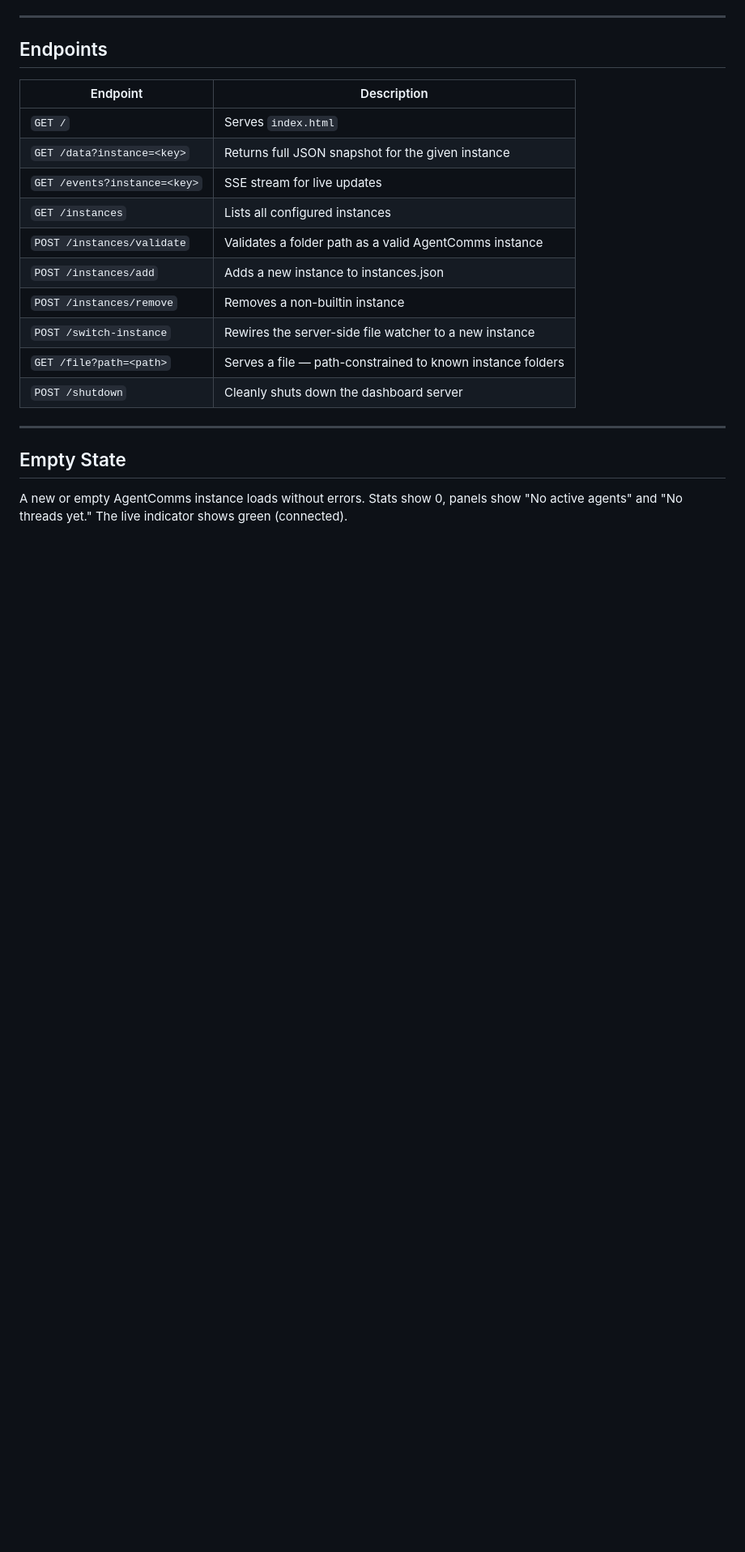
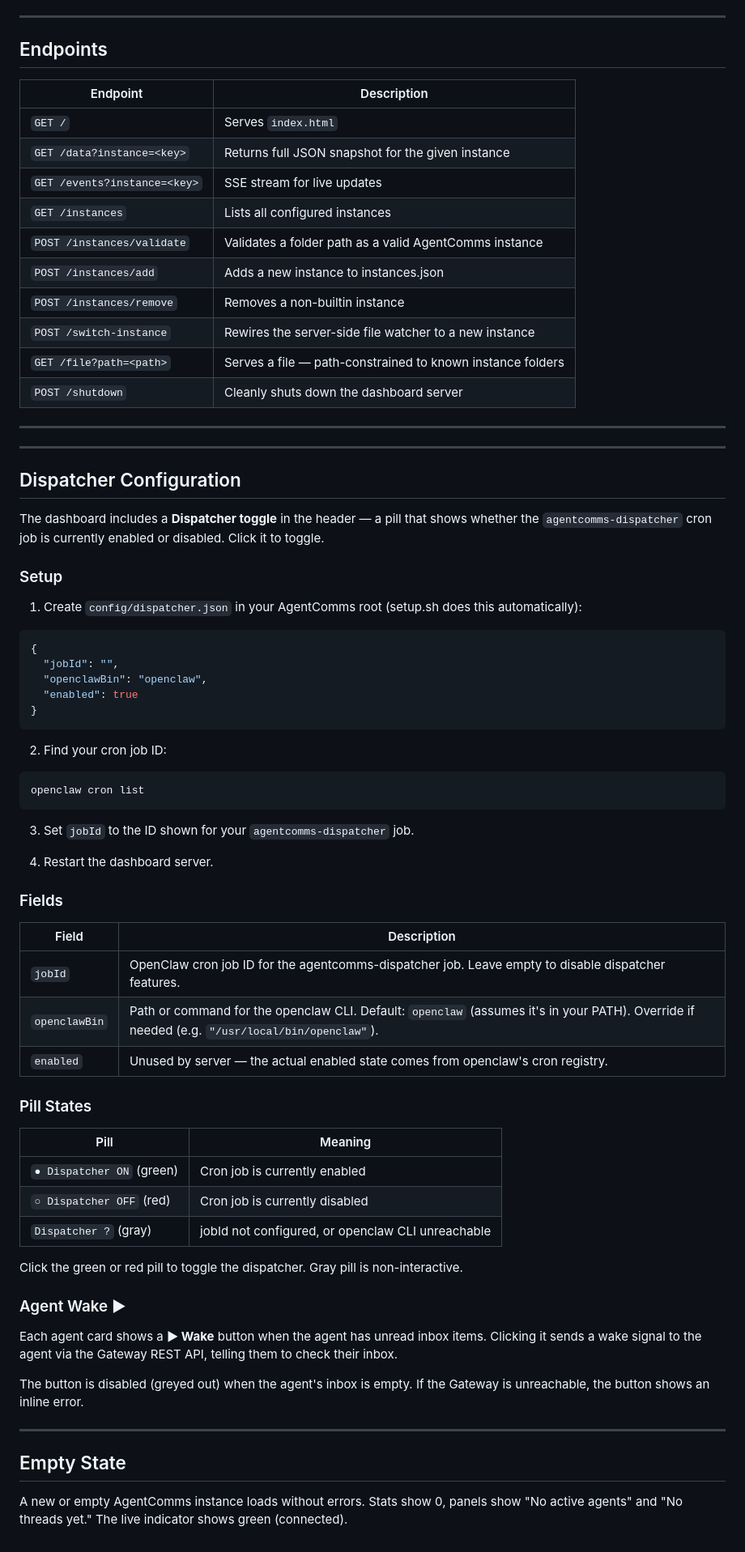
Before and after one commit to theProductPath/agentcomms, a Markdown page: dashboard/README.md, the part around the change. Shown at 81% size. Drawn GitHub-style; blank space fills up the shorter version.

Commit message:
v0.8 — dashboard/README.md: Dispatcher Configuration section
Add 'Dispatcher Configuration' section covering:
- config/dispatcher.json setup and fields (jobId, openclawBin, enabled)
- How to find jobId with 'openclaw cron list'
- Dispatcher pill states (ON/OFF/?)
- Agent Wake button behavior and failure handling

````diff
--- a/dashboard/README.md
+++ b/dashboard/README.md
@@ -133,6 +133,59 @@ The dashboard supports multiple AgentComms instances via the instance dropdown i
 
 ---
 
+---
+
+## Dispatcher Configuration
+
+The dashboard includes a **Dispatcher toggle** in the header — a pill that shows whether the `agentcomms-dispatcher` cron job is currently enabled or disabled. Click it to toggle.
+
+### Setup
+
+1. Create `config/dispatcher.json` in your AgentComms root (setup.sh does this automatically):
+
+```json
+{
+  "jobId": "",
+  "openclawBin": "openclaw",
+  "enabled": true
+}
+```
+
+2. Find your cron job ID:
+```bash
+openclaw cron list
+```
+
+3. Set `jobId` to the ID shown for your `agentcomms-dispatcher` job.
+
+4. Restart the dashboard server.
+
+### Fields
+
+| Field | Description |
+|---|---|
+| `jobId` | OpenClaw cron job ID for the agentcomms-dispatcher job. Leave empty to disable dispatcher features. |
+| `openclawBin` | Path or command for the openclaw CLI. Default: `openclaw` (assumes it's in your PATH). Override if needed (e.g. `"/usr/local/bin/openclaw"`). |
+| `enabled` | Unused by server — the actual enabled state comes from openclaw's cron registry. |
+
+### Pill States
+
+| Pill | Meaning |
+|---|---|
+| `● Dispatcher ON` (green) | Cron job is currently enabled |
+| `○ Dispatcher OFF` (red) | Cron job is currently disabled |
+| `Dispatcher ?` (gray) | jobId not configured, or openclaw CLI unreachable |
+
+Click the green or red pill to toggle the dispatcher. Gray pill is non-interactive.
+
+### Agent Wake ▶
+
+Each agent card shows a **▶ Wake** button when the agent has unread inbox items. Clicking it sends a wake signal to the agent via the Gateway REST API, telling them to check their inbox.
+
+The button is disabled (greyed out) when the agent's inbox is empty. If the Gateway is unreachable, the button shows an inline error.
+
+---
+
 ## Empty State
 
 A new or empty AgentComms instance loads without errors. Stats show 0, panels show "No active agents" and "No threads yet." The live indicator shows green (connected).
````
